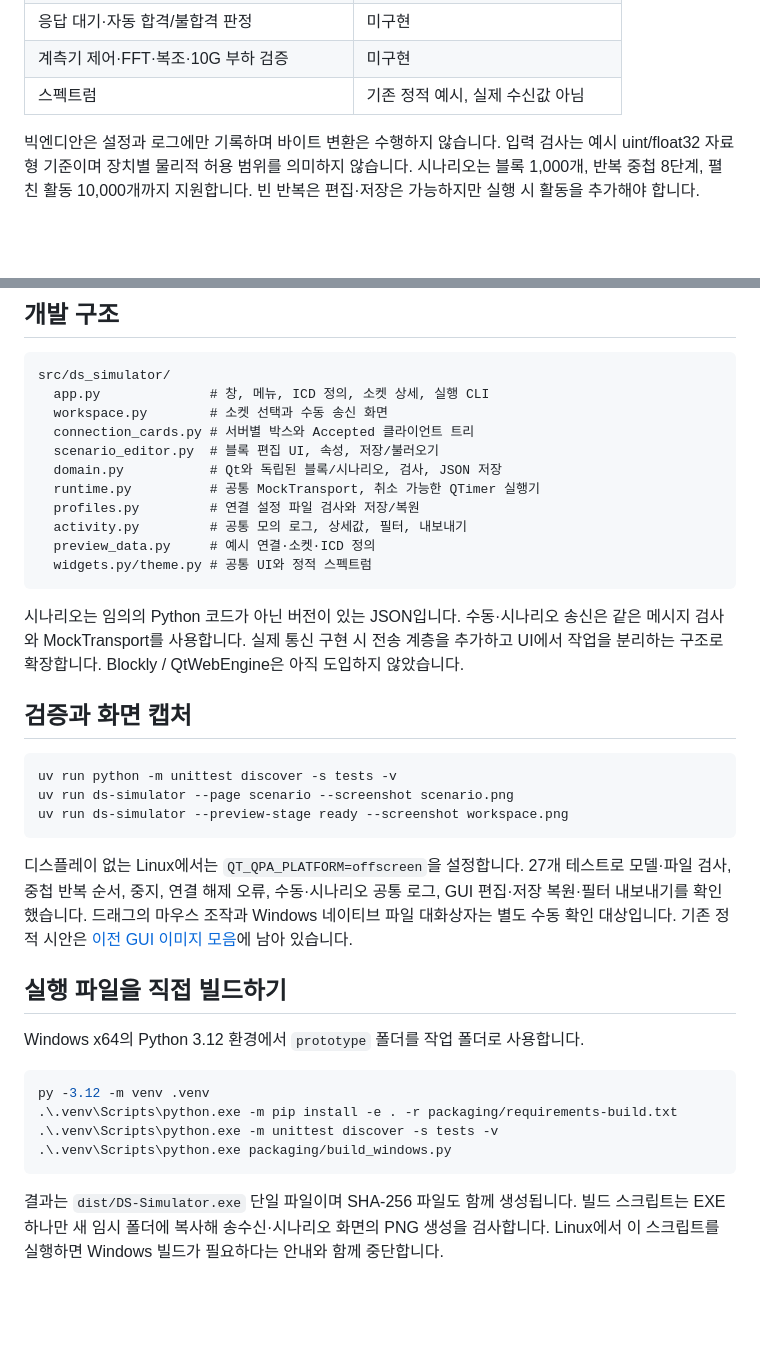
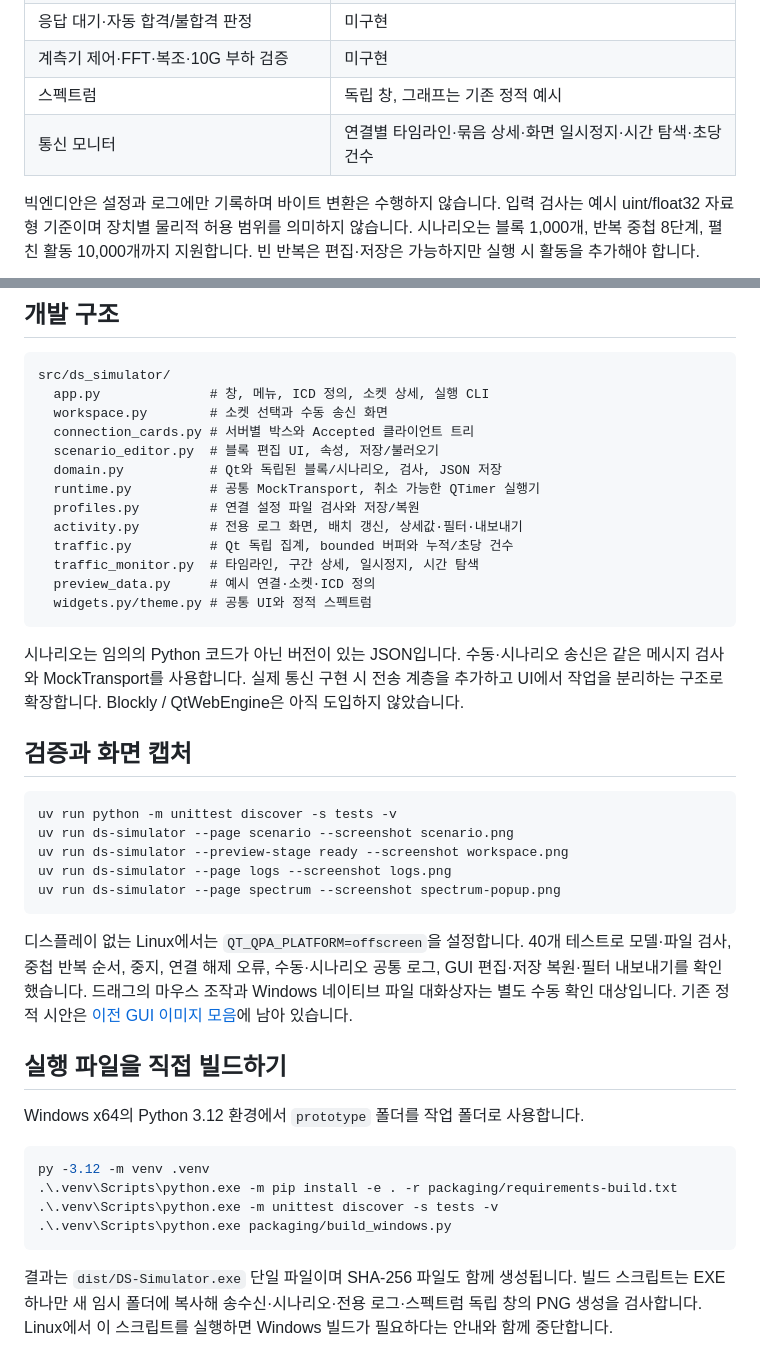
Before and after one commit to ekdls278/DS_GUI_SIMULATOR, a Markdown page: prototype/README.md, 2 parts joined by grey strips. Drawn GitHub-style; blank space fills up the shorter version.

````diff
--- a/prototype/README.md
+++ b/prototype/README.md
@@ -132,7 +153,8 @@ TCP 서버는 하위 클라이언트를 접고 펼칠 수 있는 트리로 묶
 | 실제 TCP/UDP·패킷 인코딩·체크섬 | 미구현, wire 규격 필요 |
 | 응답 대기·자동 합격/불합격 판정 | 미구현 |
 | 계측기 제어·FFT·복조·10G 부하 검증 | 미구현 |
-| 스펙트럼 | 기존 정적 예시, 실제 수신값 아님 |
+| 스펙트럼 | 독립 창, 그래프는 기존 정적 예시 |
+| 통신 모니터 | 연결별 타임라인·묶음 상세·화면 일시정지·시간 탐색·초당 건수 |
 
 빅엔디안은 설정과 로그에만 기록하며 바이트 변환은 수행하지 않습니다.
 입력 검사는 예시 uint/float32 자료형 기준이며 장치별 물리적 허용 범위를 의미하지 않습니다.
@@ -150,7 +172,9 @@ src/ds_simulator/
   domain.py           # Qt와 독립된 블록/시나리오, 검사, JSON 저장
   runtime.py          # 공통 MockTransport, 취소 가능한 QTimer 실행기
   profiles.py         # 연결 설정 파일 검사와 저장/복원
-  activity.py         # 공통 모의 로그, 상세값, 필터, 내보내기
+  activity.py         # 전용 로그 화면, 배치 갱신, 상세값·필터·내보내기
+  traffic.py          # Qt 독립 집계, bounded 버퍼와 누적/초당 건수
+  traffic_monitor.py  # 타임라인, 구간 상세, 일시정지, 시간 탐색
   preview_data.py     # 예시 연결·소켓·ICD 정의
   widgets.py/theme.py # 공통 UI와 정적 스펙트럼
 ```
@@ -166,10 +190,12 @@ Blockly / QtWebEngine은 아직 도입하지 않았습니다.
 uv run python -m unittest discover -s tests -v
 uv run ds-simulator --page scenario --screenshot scenario.png
 uv run ds-simulator --preview-stage ready --screenshot workspace.png
+uv run ds-simulator --page logs --screenshot logs.png
+uv run ds-simulator --page spectrum --screenshot spectrum-popup.png
 ```
 
 디스플레이 없는 Linux에서는 `QT_QPA_PLATFORM=offscreen`을 설정합니다.
-27개 테스트로 모델·파일 검사, 중첩 반복 순서, 중지, 연결 해제 오류,
+40개 테스트로 모델·파일 검사, 중첩 반복 순서, 중지, 연결 해제 오류,
 수동·시나리오 공통 로그, GUI 편집·저장 복원·필터 내보내기를 확인했습니다.
 드래그의 마우스 조작과 Windows 네이티브 파일 대화상자는 별도 수동 확인 대상입니다.
 기존 정적 시안은 [이전 GUI 이미지 모음](docs/GUI_PREVIEW.md)에 남아 있습니다.
@@ -186,5 +212,5 @@ py -3.12 -m venv .venv
 ```
 
 결과는 `dist/DS-Simulator.exe` 단일 파일이며 SHA-256 파일도 함께 생성됩니다.
-빌드 스크립트는 EXE 하나만 새 임시 폴더에 복사해 송수신·시나리오 화면의 PNG 생성을 검사합니다.
+빌드 스크립트는 EXE 하나만 새 임시 폴더에 복사해 송수신·시나리오·전용 로그·스펙트럼 독립 창의 PNG 생성을 검사합니다.
 Linux에서 이 스크립트를 실행하면 Windows 빌드가 필요하다는 안내와 함께 중단합니다.
````
Also changed, not shown: other parts of prototype/README.md (+24 -3 lines), prototype/HANDOFF.md (+19 -3 lines), prototype/docs/prototype-logs.png (added), prototype/docs/prototype-spectrum-popup.png (added), prototype/docs/prototype-traffic-monitor.png (added), prototype/docs/prototype-workspace.png, 11 other files.
